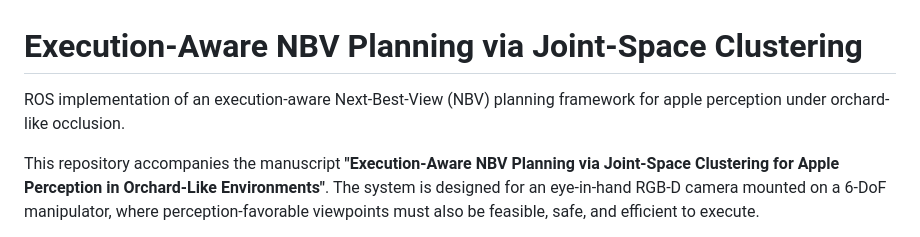
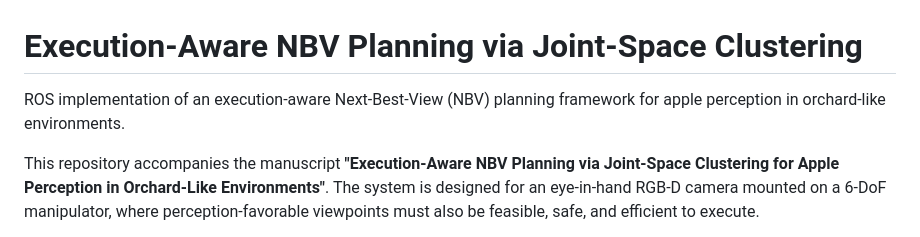
Before and after one commit to liu410/Execution-Aware-NBV-Planning-via-Joint-Space-Clustering, a Markdown page: src/nbv_ros/README.md, the part around the change. GitHub-like rendering.

```diff
--- a/src/nbv_ros/README.md
+++ b/src/nbv_ros/README.md
@@ -1,6 +1,6 @@
 # Execution-Aware NBV Planning via Joint-Space Clustering
 
-ROS implementation of an execution-aware Next-Best-View (NBV) planning framework for apple perception under orchard-like occlusion.
+ROS implementation of an execution-aware Next-Best-View (NBV) planning framework for apple perception in orchard-like environments.
 
 This repository accompanies the manuscript **"Execution-Aware NBV Planning via Joint-Space Clustering for Apple Perception in Orchard-Like Environments"**. The system is designed for an eye-in-hand RGB-D camera mounted on a 6-DoF manipulator, where perception-favorable viewpoints must also be feasible, safe, and efficient to execute.
 
```
Also changed, not shown: README.md (+1 -1 lines).
